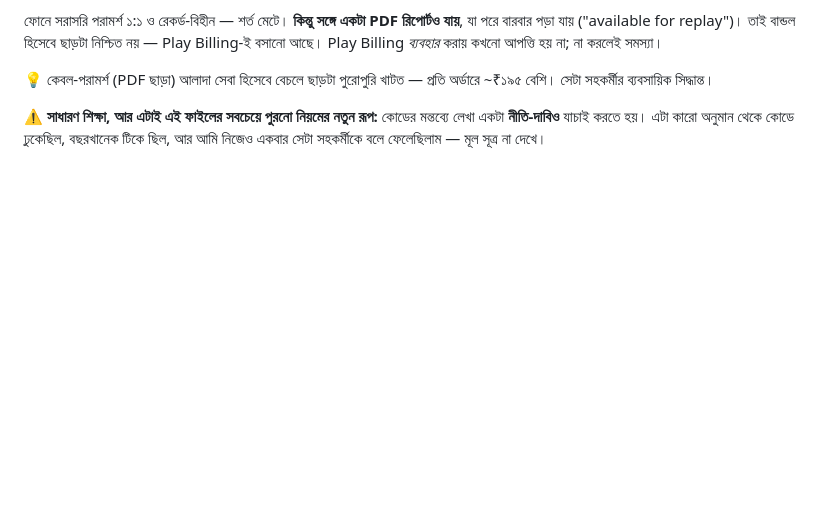
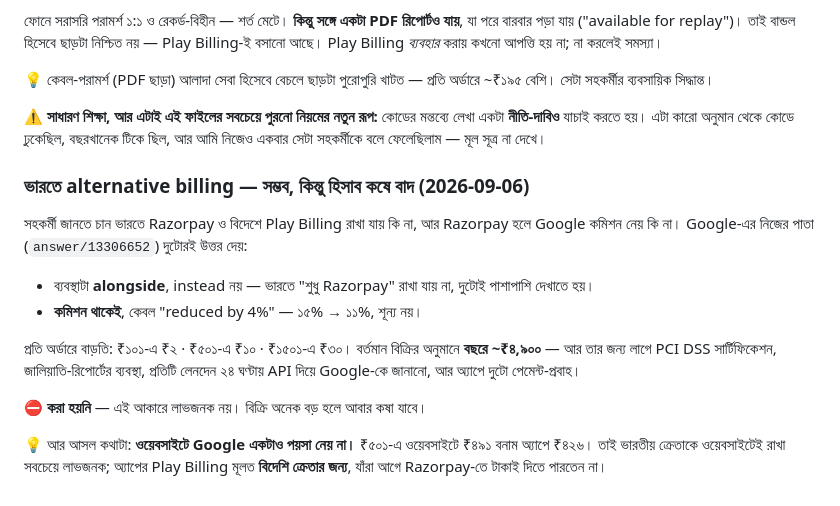
Before and after one commit to MyAstrology/myastrology-app, a Markdown page: CLAUDE.md, the part around the change. GitHub-like rendering; blank space fills up the shorter version.

```diff
--- a/CLAUDE.md
+++ b/CLAUDE.md
@@ -283,3 +283,25 @@ Play Billing *ব্যবহার* করায় কখনো আপত্
 কোডের মন্তব্যে লেখা একটা **নীতি-দাবিও** যাচাই করতে হয়। এটা কারো
 অনুমান থেকে কোডে ঢুকেছিল, বছরখানেক টিকে ছিল, আর আমি নিজেও একবার সেটা
 সহকর্মীকে বলে ফেলেছিলাম — মূল সূত্র না দেখে।
+
+### ভারতে alternative billing — সম্ভব, কিন্তু হিসাব কষে বাদ (2026-09-06)
+
+সহকর্মী জানতে চান ভারতে Razorpay ও বিদেশে Play Billing রাখা যায় কি না,
+আর Razorpay হলে Google কমিশন নেয় কি না। Google-এর নিজের পাতা
+(`answer/13306652`) দুটোরই উত্তর দেয়:
+
+- ব্যবস্থাটা **alongside**, instead নয় — ভারতে "শুধু Razorpay" রাখা যায় না,
+  দুটোই পাশাপাশি দেখাতে হয়।
+- **কমিশন থাকেই**, কেবল "reduced by 4%" — ১৫% → ১১%, শূন্য নয়।
+
+প্রতি অর্ডারে বাড়তি: ₹১০১-এ ₹২ · ₹৫০১-এ ₹১০ · ₹১৫০১-এ ₹৩০।
+বর্তমান বিক্রির অনুমানে **বছরে ~₹৪,৯০০** — আর তার জন্য লাগে PCI DSS
+সার্টিফিকেশন, জালিয়াতি-রিপোর্টের ব্যবস্থা, প্রতিটি লেনদেন ২৪ ঘণ্টায়
+API দিয়ে Google-কে জানানো, আর অ্যাপে দুটো পেমেন্ট-প্রবাহ।
+
+⛔ **করা হয়নি** — এই আকারে লাভজনক নয়। বিক্রি অনেক বড় হলে আবার কষা যাবে।
+
+💡 আর আসল কথাটা: **ওয়েবসাইটে Google একটাও পয়সা নেয় না।** ₹৫০১-এ
+ওয়েবসাইটে ₹৪৯১ বনাম অ্যাপে ₹৪২৬। তাই ভারতীয় ক্রেতাকে ওয়েবসাইটেই রাখা
+সবচেয়ে লাভজনক; অ্যাপের Play Billing মূলত **বিদেশি ক্রেতার জন্য**, যাঁরা
+আগে Razorpay-তে টাকাই দিতে পারতেন না।
```
Also changed, not shown: PLAY-BILLING-SETUP.md (+44 -2 lines).
